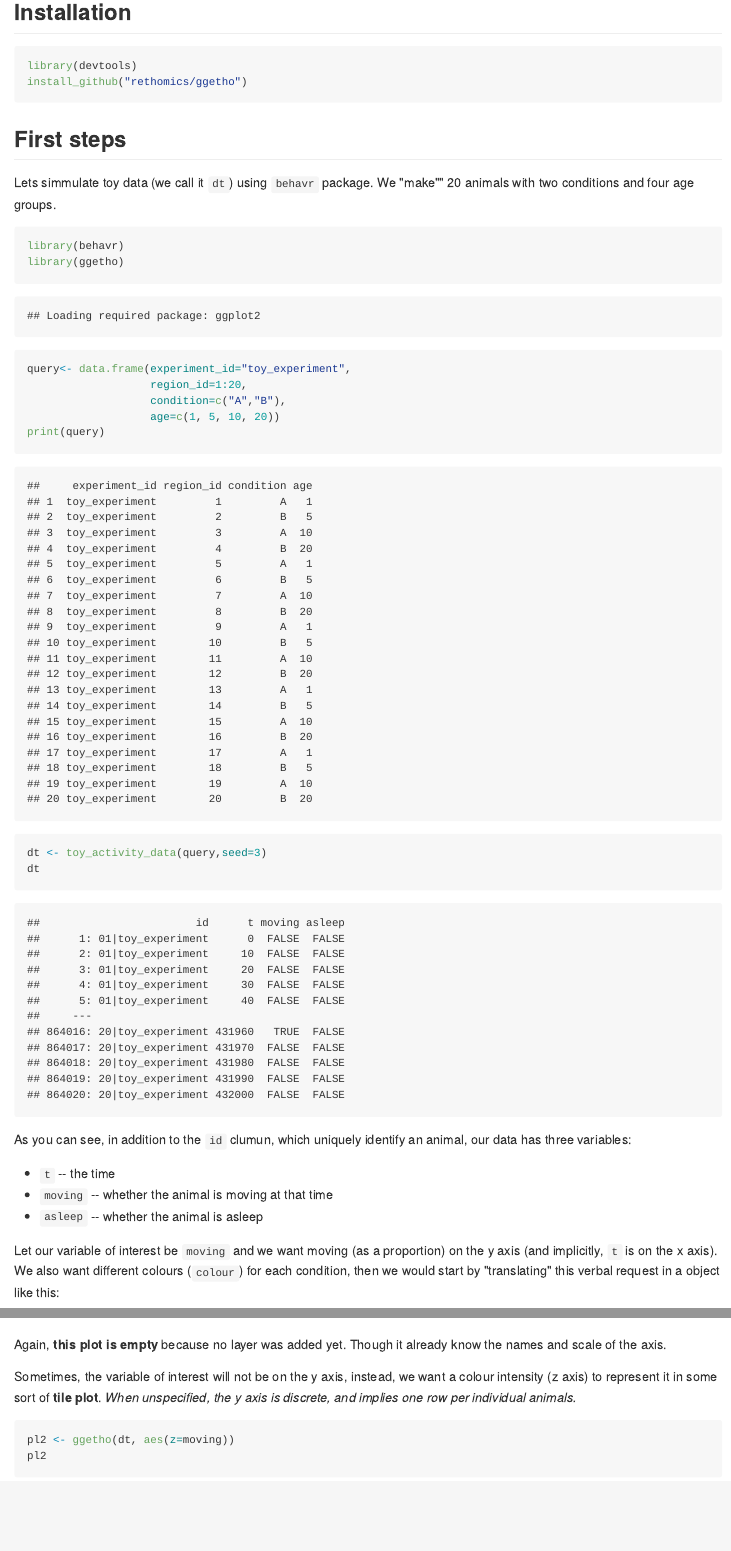
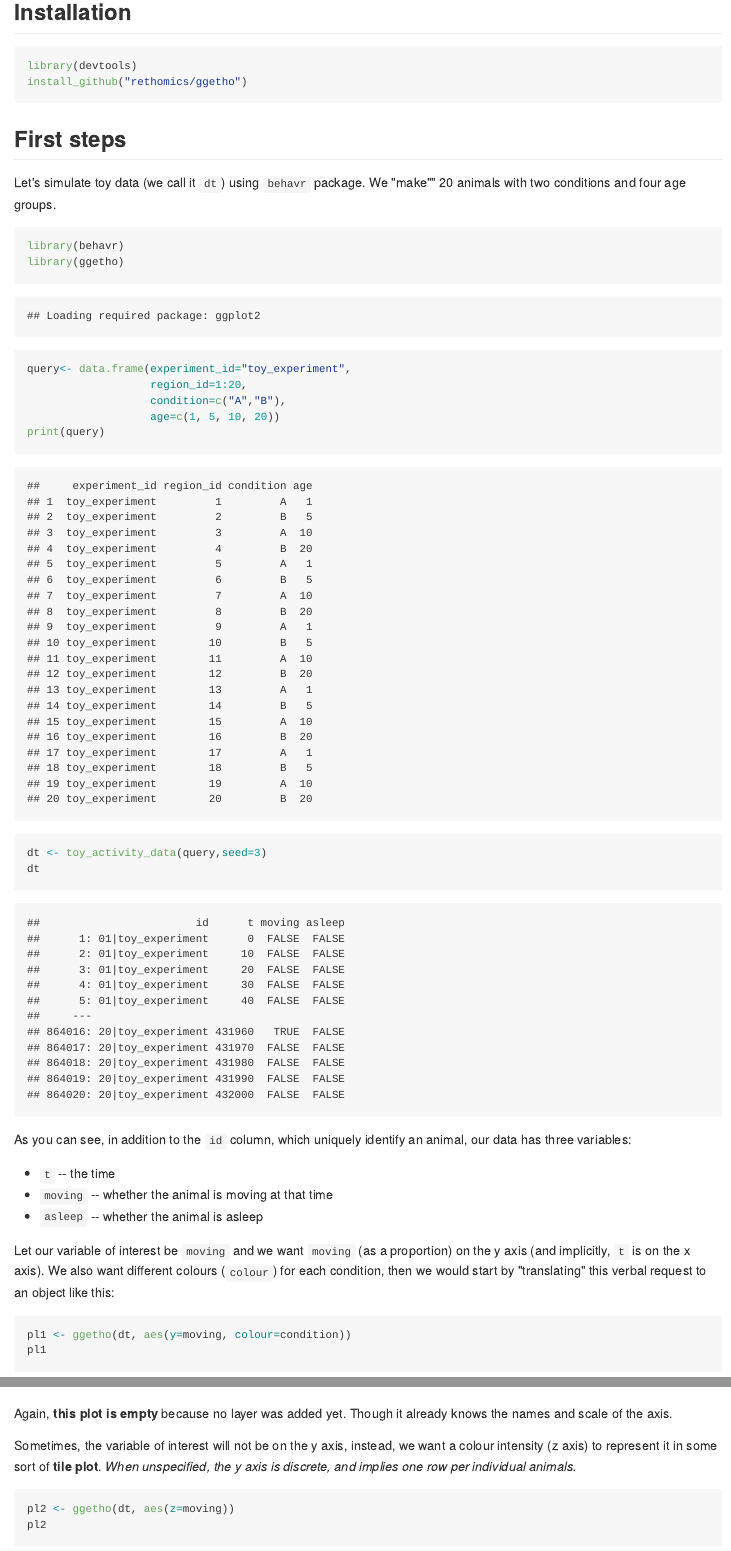
Before and after one commit to rethomics/ggetho, an R Markdown document (README.Rmd): the page in a window 1100 px wide, from 530 px down, and a second part further down, joined at a grey line. The pictures show the output file README.md that the author committed with the source, drawn offline in the style of GitHub; badge pictures from the web are left out.

Commit message:
typo in readme 2/N

````diff
--- a/README.Rmd
+++ b/README.Rmd
@@ -39,7 +39,7 @@ install_github("rethomics/ggetho")
 
 ## First steps
 
-Lets simmulate toy data (we call it `dt`) using `behavr` package.
+Let's simulate toy data (we call it `dt`) using `behavr` package.
 We "make"" 20 animals with two conditions and four age groups.
 ```{r}
 library(behavr)
@@ -52,7 +52,7 @@ print(query)
 dt <- toy_activity_data(query,seed=3)
 dt
 ```
-As you can see, in addition to the `id` clumun,
+As you can see, in addition to the `id` column,
 which uniquely identify an animal, our data has three variables:
 
 * `t` -- the time
@@ -60,16 +60,16 @@ which uniquely identify an animal, our data has three variables:
 * `asleep` -- whether the animal is asleep
 
 
-Let our variable of interest be `moving` and we want moving (as a proportion) on the y axis (and implicitly, `t` is on the x axis).
+Let our variable of interest be `moving` and we want `moving` (as a proportion) on the y axis (and implicitly, `t` is on the x axis).
 We also want different colours (`colour`) for each condition,
-then we would start by "translating" this verbal request in a object like this:
+then we would start by "translating" this verbal request to an object like this:
 ```{r, plot=TRUE}
 pl1 <- ggetho(dt, aes(y=moving, colour=condition))
 pl1
 ```
 
 Again, **this plot is empty** because no layer was added yet.
-Though it already know the names and scale of the axis.
+Though it already knows the names and scale of the axis.
 
 Sometimes, the variable of interest will not be on the y axis, instead, we want a colour intensity (z axis) to represent it in some sort of **tile plot**.
 *When unspecified, the y axis is discrete, and implies one row per individual animals.*
````
Also changed, not shown: README.md.
